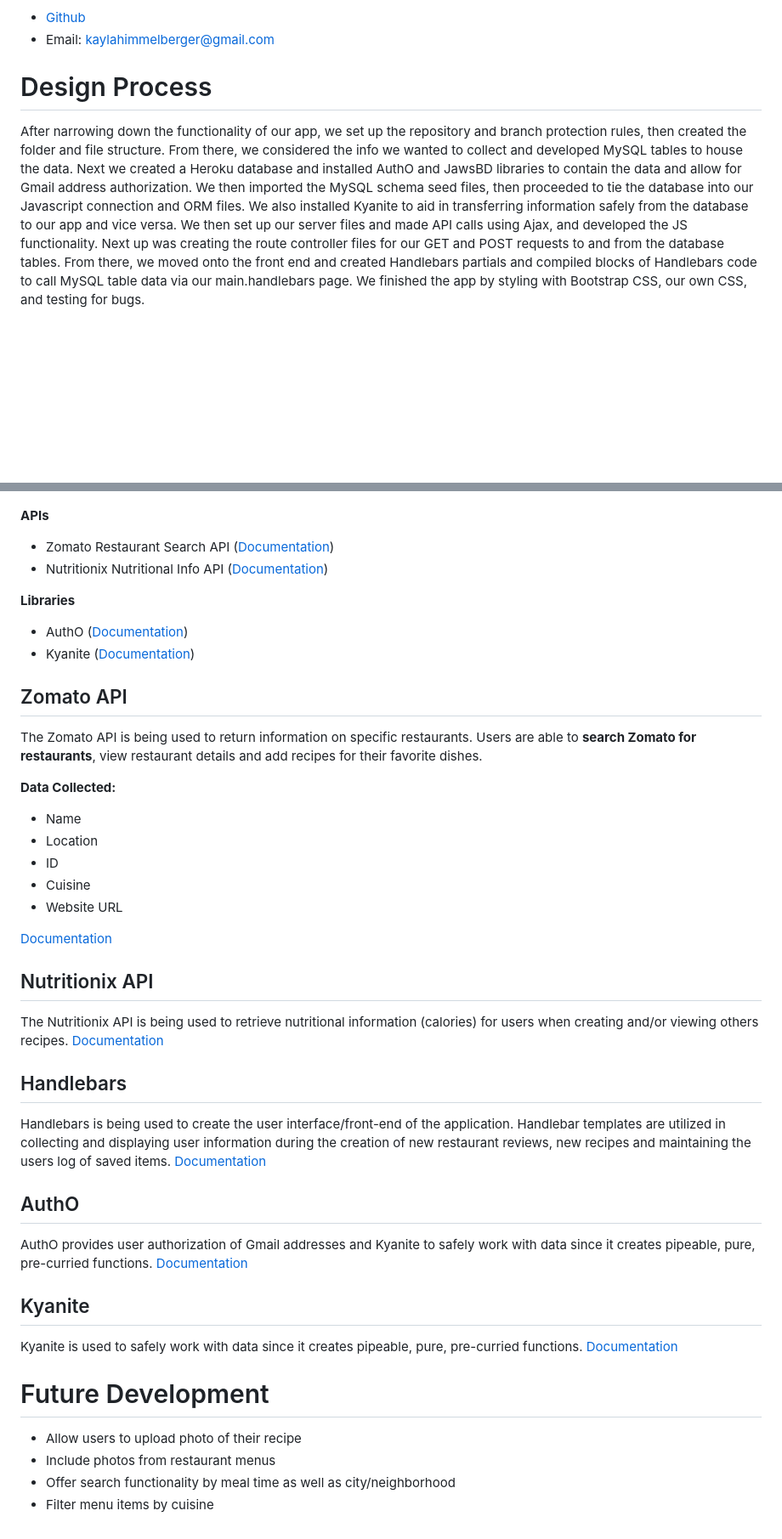
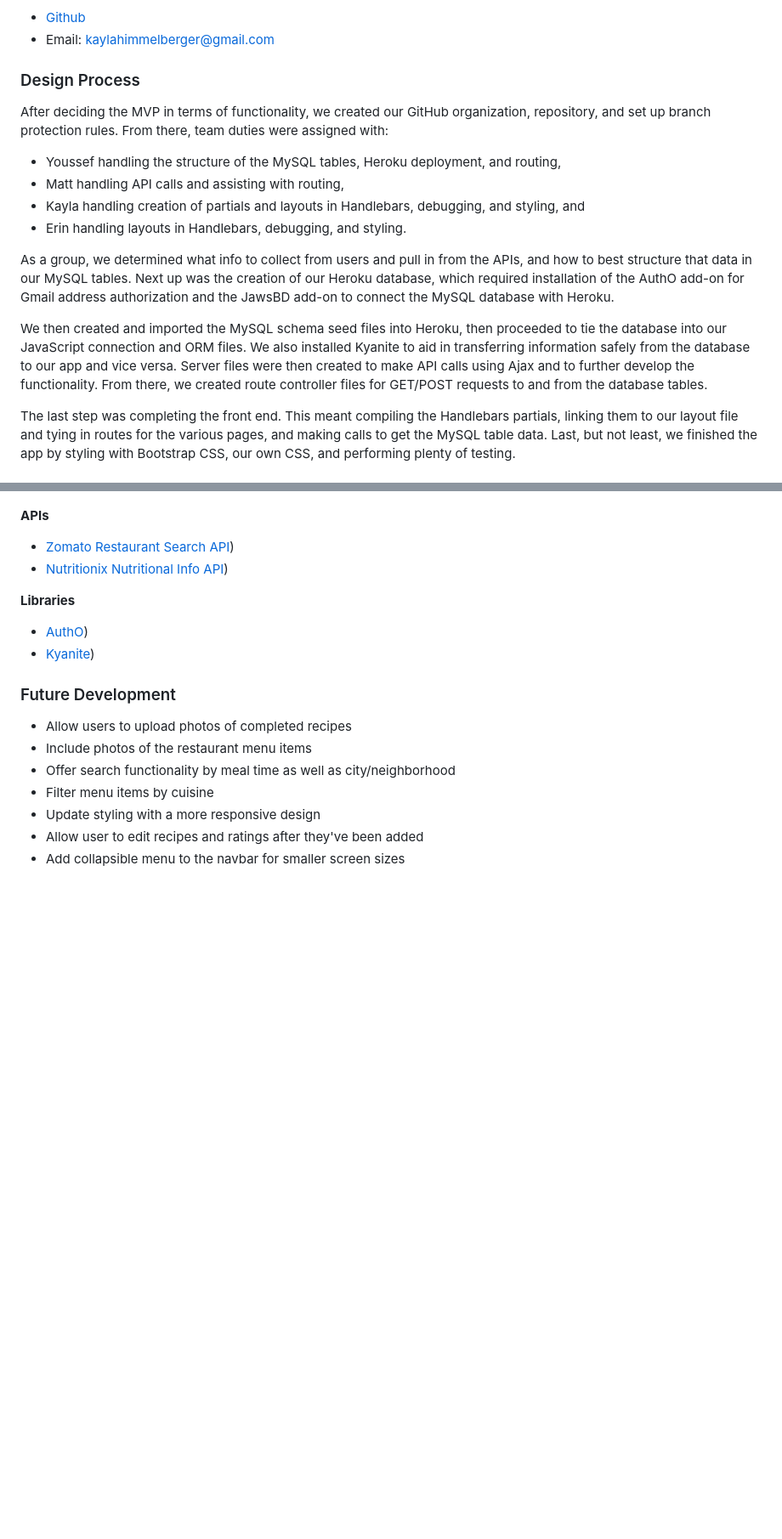
Before and after one commit to CuiScene/cuiscene, a Markdown page: README.md, 2 parts joined by grey strips. Shown: that part at 85% size. Rendered like a GitHub page; blank space fills up the shorter version.

Commit message:
updated readme with logo and new screenshot, plus new text

```diff
--- a/README.md
+++ b/README.md
@@ -26,7 +22,17 @@ They are able to search for restaurants, review menu items individually, add rec
 - [Github](https://github.com/kaylahimmel)
 - Email: [kaylahimmelberger@gmail.com](mailto:kaylahimmelberger@gmail.com)
 
-# Design Process
-After narrowing down the functionality of our app, we set up the repository and branch protection rules, then created the folder and file structure. From there, we considered the info we wanted to collect and developed MySQL tables to house the data. Next we created a Heroku database and installed AuthO and JawsBD libraries to contain the data and allow for Gmail address authorization. We then imported the MySQL schema seed files, then proceeded to tie the database into our Javascript connection and ORM files. We also installed Kyanite to aid in transferring information safely from the database to our app and vice versa. We then set up our server files and made API calls using Ajax, and developed the JS functionality. Next up was creating the route controller files for our GET and POST requests to and from the database tables. From there, we moved onto the front end and created Handlebars partials and compiled blocks of Handlebars code  to call MySQL table data via our main.handlebars page. We finished the app by styling with Bootstrap CSS, our own CSS, and testing for bugs.
+### Design Process
+After deciding the MVP in terms of functionality, we created our GitHub organization, repository, and set up branch protection rules. From there, team duties were assigned with:
+- Youssef handling the structure of the MySQL tables, Heroku deployment, and routing,
+- Matt handling API calls and assisting with routing,
+- Kayla handling creation of partials and layouts in Handlebars, debugging, and styling, and
+- Erin handling layouts in Handlebars, debugging, and styling.
+
+As a group, we determined what info to collect from users and pull in from the APIs, and how to best structure that data in our MySQL tables. Next up was the creation of our Heroku database, which required installation of the AuthO add-on for Gmail address authorization and the JawsBD add-on to connect the MySQL database with Heroku.
+
+We then created and imported the MySQL schema seed files into Heroku, then proceeded to tie the database into our JavaScript connection and ORM files. We also installed Kyanite to aid in transferring information safely from the database to our app and vice versa. Server files were then created to make API calls using Ajax and to further develop the functionality. From there, we created route controller files for GET/POST requests to and from the database tables.
+
+The last step was completing the front end. This meant compiling the Handlebars partials, linking them to our layout file and tying in routes for the various pages, and making calls to get the MySQL table data. Last, but not least, we finished the app by styling with Bootstrap CSS, our own CSS, and performing plenty of testing.
 
 
@@ -44,40 +52,18 @@ After narrowing down the functionality of our app, we set up the repository and
 
 **APIs**
-- Zomato Restaurant Search API ([Documentation](https://developers.zomato.com/documentation))
-- Nutritionix Nutritional Info API ([Documentation](https://docs.google.com/document/d/1_q-K-ObMTZvO0qUEAxROrN3bwMujwAN25sLHwJzliK0/edit))
+- [Zomato Restaurant Search API](https://developers.zomato.com/documentation))
+- [Nutritionix Nutritional Info API](https://docs.google.com/document/d/1_q-K-ObMTZvO0qUEAxROrN3bwMujwAN25sLHwJzliK0/edit))
 
 **Libraries**
-- AuthO ([Documentation](https://devcenter.heroku.com/articles/auth0))
-- Kyanite ([Documentation](http://kyanite.dusty.codes/))
-## Zomato API
-The Zomato API is being used to return information on specific restaurants. Users are able to **search Zomato for restaurants**, view restaurant details and add recipes for their favorite dishes.
-
-**Data Collected:**
-- Name
-- Location
-- ID
-- Cuisine
-- Website URL
-
-[Documentation](https://developers.zomato.com/documentation)
-## Nutritionix API
-The Nutritionix API is being used to retrieve nutritional information (calories) for users when creating and/or viewing others recipes.
-[Documentation](https://docs.google.com/document/d/1_q-K-ObMTZvO0qUEAxROrN3bwMujwAN25sLHwJzliK0/edit)
-## Handlebars
-Handlebars is being used to create the user interface/front-end of the application. Handlebar templates are utilized in collecting and displaying user information during the creation of new restaurant reviews, new recipes and maintaining the users log of saved items.
-[Documentation](http://handlebarsjs.com/)
-## AuthO
-
-AuthO provides user authorization of Gmail addresses and Kyanite to safely work with data since it creates pipeable, pure, pre-curried functions.
-[Documentation](https://devcenter.heroku.com/articles/auth0)
-## Kyanite
-
-Kyanite is used to safely work with data since it creates pipeable, pure, pre-curried functions.
-[Documentation](http://kyanite.dusty.codes/)
+- [AuthO](https://devcenter.heroku.com/articles/auth0))
+- [Kyanite](http://kyanite.dusty.codes/))
 
 
-# Future Development
-- Allow users to upload photo of their recipe
-- Include photos from restaurant menus
+### Future Development
+- Allow users to upload photos of completed recipes
+- Include photos of the restaurant menu items
 - Offer search functionality by meal time as well as city/neighborhood
 - Filter menu items by cuisine
+- Update styling with a more responsive design
+- Allow user to edit recipes and ratings after they've been added
+- Add collapsible menu to the navbar for smaller screen sizes
```
Also changed, not shown: other parts of README.md (+17 -19 lines), assets/images/cuiscene_home.png (added), assets/images/cuiscene_logo.png (added).
